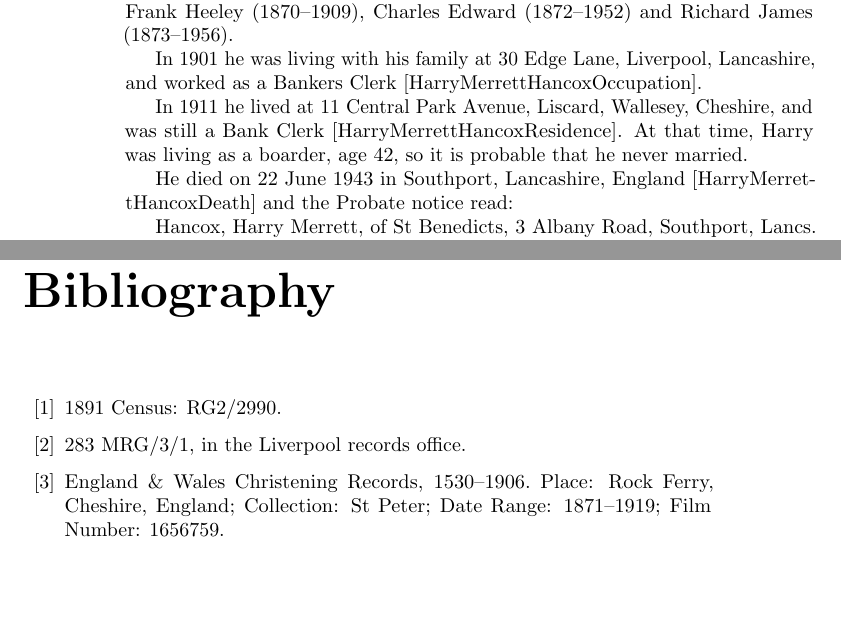
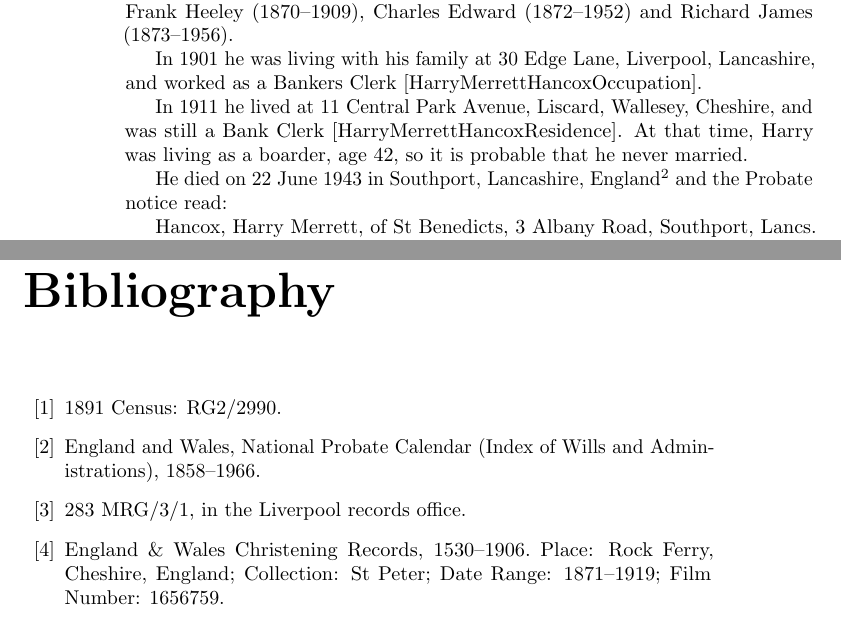
Before and after one commit to samwilson/cfb, a LaTeX book (main.tex, which reads bibliography.tex, biographies/Harry_Merrett_Hancox.tex): two parts of pages 20 and 33 of 37 before the commit and two parts of pages 20 and 33 of 38 after it, joined at a grey line, cut so that both start at the same text, the shorter picture padded with empty space. Compiled offline with pdfLaTeX.

Commit message:
Harry Merrett Hancox death citation. Closes #179.

```diff
--- a/bibliography.tex
+++ b/bibliography.tex
@@ -2,6 +2,9 @@
 
 \bibitem{FrankHeeleyHancoxResidenceUK}
 	1891 Census: RG2/2990.
+
+\bibitem{HarryMerrettHancoxDeath}
+	England and Wales, National Probate Calendar (Index of Wills and Administrations), 1858--1966.
 
 \bibitem{THBcensus}
 	283 MRG/3/1, in the Liverpool records office.
--- a/biographies/Harry_Merrett_Hancox.tex
+++ b/biographies/Harry_Merrett_Hancox.tex
@@ -6,6 +6,6 @@ In 1901 he was living with his family at 30 Edge Lane, Liverpool, Lancashire, an
 
 In 1911 he lived at 11 Central Park Avenue, Liscard, Wallesey, Cheshire, and was still a Bank Clerk [HarryMerrettHancoxResidence]. At that time, Harry was living as a boarder, age 42, so it is probable that he never married.
 
-He died on 22 June 1943 in Southport, Lancashire, England [HarryMerrettHancoxDeath] and the Probate notice read:
+He died on 22 June 1943 in Southport, Lancashire, England\cite{HarryMerrettHancoxDeath} and the Probate notice read:
 
 Hancox, Harry Merrett, of St Benedicts, 3 Albany Road, Southport, Lancs. died 22 June 1943 Probate Liverpool 21 August to Charles Edward Hancox retired cotton broker and John William Jones solicitor. Effects (pounds)10,560.16s.6d.
```
